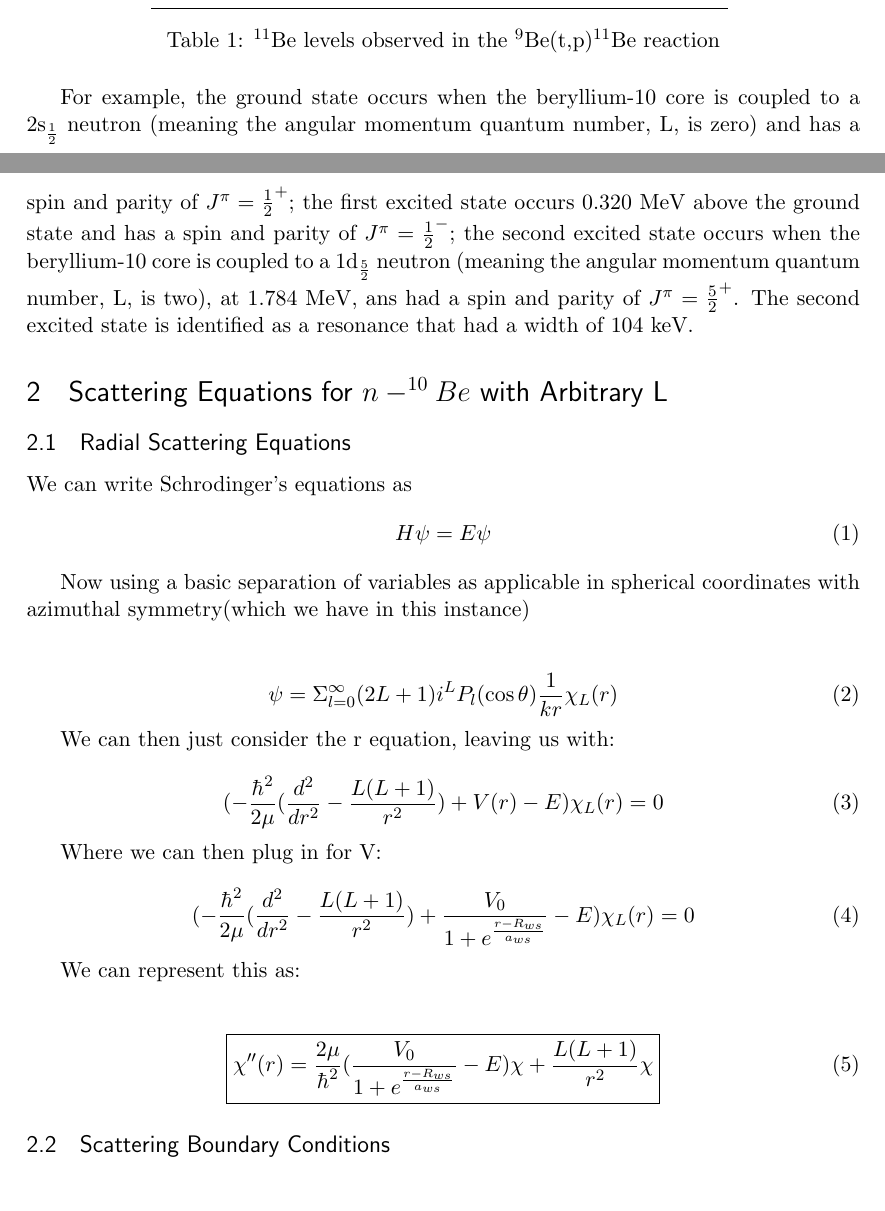
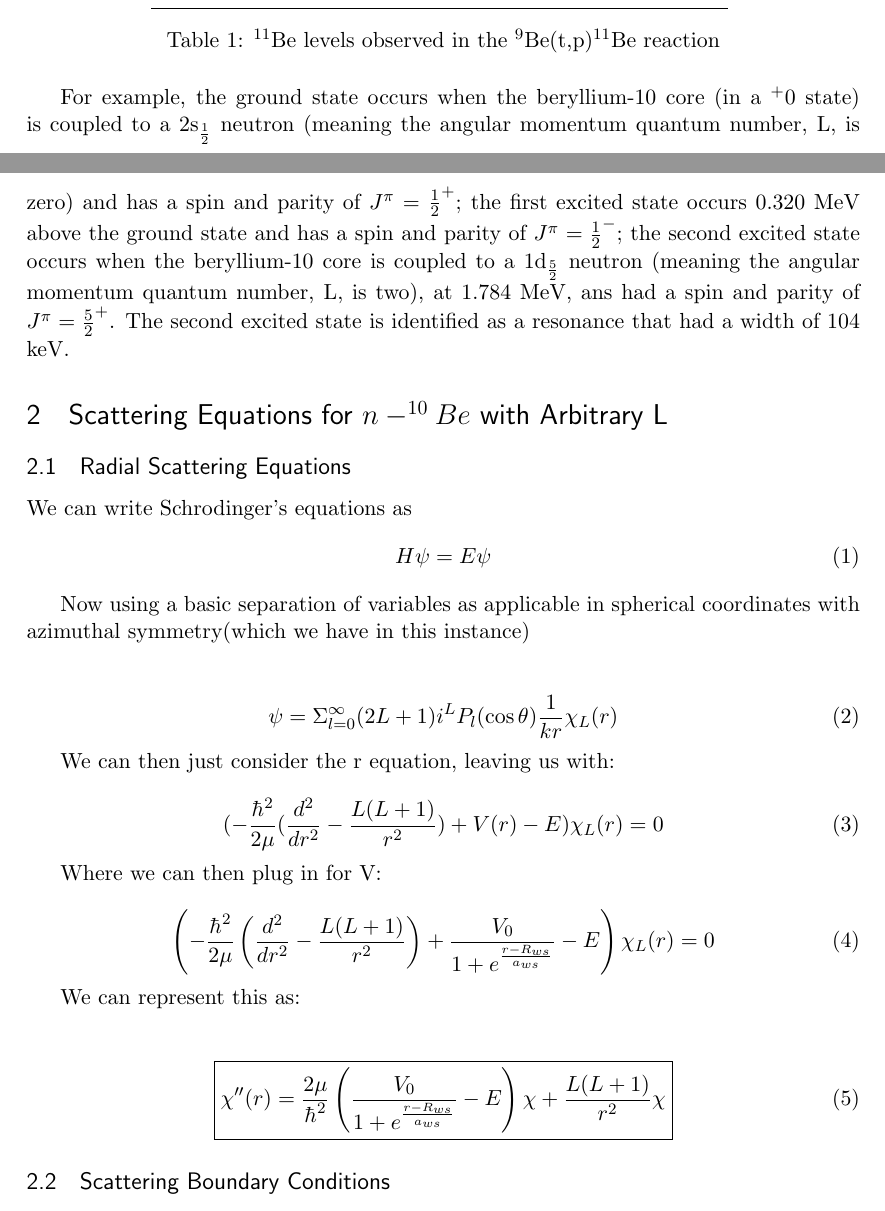
Before and after one commit to soam5515/Reactions, a LaTeX document (Project 1/Project1.tex): two parts of pages 1 and 2 of 7, joined at a grey line, cut so that both start at the same text. Compiled offline with pdfLaTeX.

Commit message:
Final Draft

```diff
--- a/Project 1/Project1.tex
+++ b/Project 1/Project1.tex
@@ -117,7 +117,7 @@ $E_{x}$ (MeV $\pm$ keV) & Width (keV) & Configuration & $J^{\pi}$ \\ [0.5ex] % i
 \label{table:nonlin} % is used to refer this table in the text
 \end{table}
 
-For example, the ground state occurs when the beryllium-10 core is coupled to a 2s$_\frac{1}{2}$ neutron (meaning the angular momentum quantum number, L, is zero) and has a spin and parity of $J^{\pi}=\frac{1}{2}^{+}$; the first excited state occurs 0.320 MeV above the ground state and has a spin and parity of $J^{\pi}=\frac{1}{2}^{-}$; the second excited state occurs when the beryllium-10 core is coupled to a 1d$_{\frac{5}{2}}$ neutron (meaning the angular momentum quantum number, L, is two), at 1.784 MeV, ans had a spin and parity of $J^{\pi}=\frac{5}{2}^{+}$. The second excited state is identified as a resonance that had a width of 104 keV.
+For example, the ground state occurs when the beryllium-10 core (in a $^+0$ state) is coupled to a 2s$_\frac{1}{2}$ neutron (meaning the angular momentum quantum number, L, is zero) and has a spin and parity of $J^{\pi}=\frac{1}{2}^{+}$; the first excited state occurs 0.320 MeV above the ground state and has a spin and parity of $J^{\pi}=\frac{1}{2}^{-}$; the second excited state occurs when the beryllium-10 core is coupled to a 1d$_{\frac{5}{2}}$ neutron (meaning the angular momentum quantum number, L, is two), at 1.784 MeV, ans had a spin and parity of $J^{\pi}=\frac{5}{2}^{+}$. The second excited state is identified as a resonance that had a width of 104 keV.
 \section{Scattering Equations for  $n-^{10}Be $ with Arbitrary L}
 
 
@@ -141,13 +141,13 @@ We can then just consider the r equation, leaving us with:
 
 Where we can then plug in for V:\\
 \begin{equation}
-(-\frac{\hbar^2}{2\mu}(\frac{d^2}{dr^2}-\frac{L(L+1)}{r^2})+\frac{V_0}{1+e^{\frac{r-R_{ws}}{a_{ws}}}}-E)\chi_L(r)=0
+\left(-\frac{\hbar^2}{2\mu}\left(\frac{d^2}{dr^2}-\frac{L(L+1)}{r^2}\right)+\frac{V_0}{1+e^{\frac{r-R_{ws}}{a_{ws}}}}-E\right)\chi_L(r)=0
 \end{equation}
 
 We can represent this as:\\
 
 \begin{equation}
-\boxed{\chi''(r)=\frac{2\mu}{\hbar^2}(\frac{V_0}{1+e^{\frac{r-R_{ws}}{a_{ws}}}}-E)\chi+\frac{L(L+1)}{r^2}\chi}
+\boxed{\chi''(r)=\frac{2\mu}{\hbar^2}\left(\frac{V_0}{1+e^{\frac{r-R_{ws}}{a_{ws}}}}-E\right)\chi+\frac{L(L+1)}{r^2}\chi}
 \end{equation}
 \subsection{Scattering Boundary Conditions}
 Now, if we plug in numbers for all of the constants, and make some assumptions for E and L, we are able to solve this numerically, if in addition we provide some sort of boundary conditions. We know that in order to prevent the terms from blowing up, this means that we need $\chi_L(0)=0$, which is one such condition. We also need to have, for an elastic collision, the condition that at infinity we should expect the wavefunction to return to the form $e^{ikr+\delta}$. This can be written as at some chosen distance $a$, where we would want $e^{ika+\delta}$, noting tangentially that k is determined by the (reduced) mass and energy of the neutron. This is explicitly:\\
```
Also changed, not shown: Project 1/Project1.tex (2 more changed lines).
